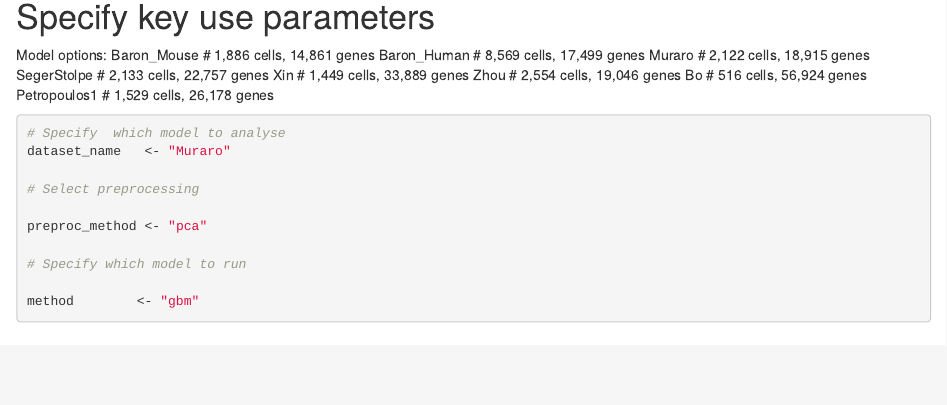
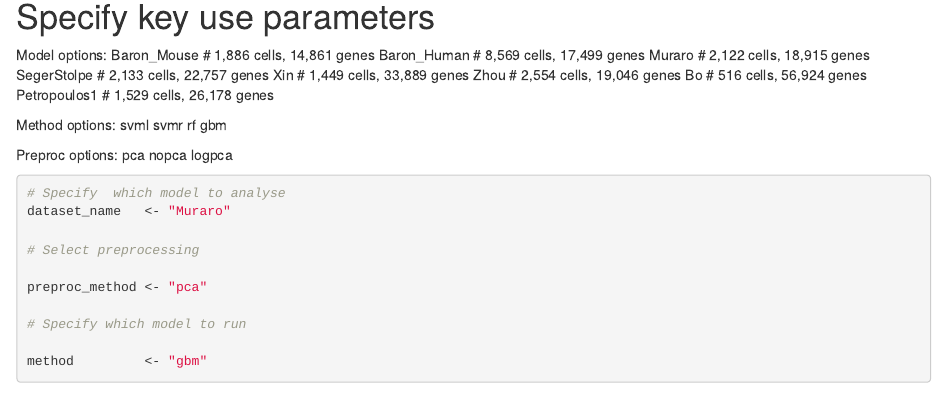
Before and after one commit to jjabakker/Classify_Cells, an R Markdown document (Generate_Cluster_Model.Rmd): the page in a window 1100 px wide, from 150 px down. Rendered offline with R 4.5, knitr and Pandoc, with nearby package versions; some code elsewhere in the file could not run offline.

Commit message:
New snapshot

````diff
--- a/Generate_Cluster_Model.Rmd
+++ b/Generate_Cluster_Model.Rmd
@@ -18,14 +18,25 @@ set.seed(1234)
 # Specify key use parameters
 
 Model options:
-Baron_Mouse  # 1,886 cells, 14,861 genes
-Baron_Human  # 8,569 cells, 17,499 genes
-Muraro       # 2,122 cells, 18,915 genes
-SegerStolpe  # 2,133 cells, 22,757 genes
-Xin          # 1,449 cells, 33,889 genes
-Zhou         # 2,554 cells, 19,046 genes
-Bo           # 516   cells, 56,924 genes
-Petropoulos1 # 1,529 cells, 26,178 genes
+  Baron_Mouse  # 1,886 cells, 14,861 genes
+  Baron_Human  # 8,569 cells, 17,499 genes
+  Muraro       # 2,122 cells, 18,915 genes
+  SegerStolpe  # 2,133 cells, 22,757 genes
+  Xin          # 1,449 cells, 33,889 genes
+  Zhou         # 2,554 cells, 19,046 genes
+  Bo           # 516   cells, 56,924 genes
+  Petropoulos1 # 1,529 cells, 26,178 genes
+
+Method options:
+  svml
+  svmr
+  rf
+  gbm
+
+Preproc options:
+  pca
+  nopca
+  logpca
 
 
 ```{r}
````
Also changed, not shown: Analyse_DataSets_and_Models.Rmd (+5 -5 lines), Classify_Cell_Data.Rmd (+1 -0 lines), Code/evaluate.R (+0 -13 lines), Generate_Datasets.Rmd (+3 -12 lines), Interset_Zero.Rmd (+0 -2 lines), Generate_Cluster_Model.Rmd (2 more changed lines), 1 other file.
